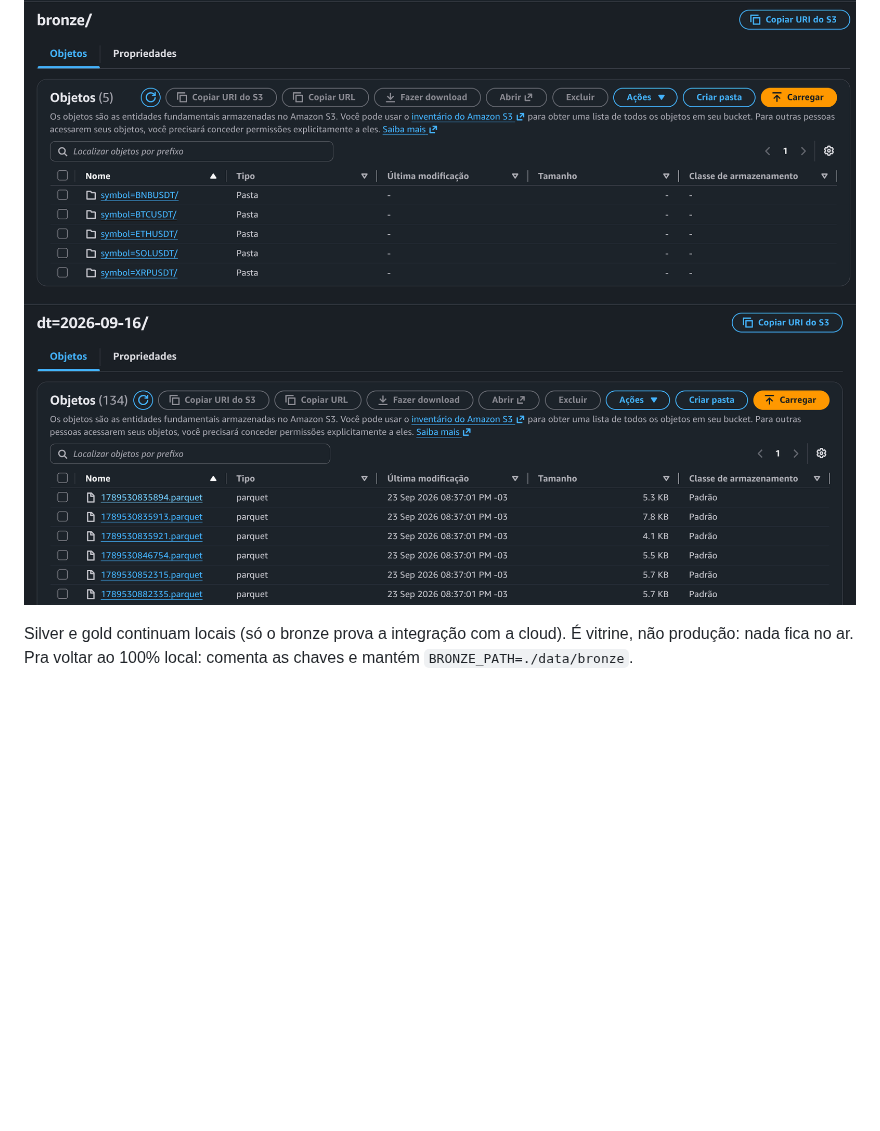
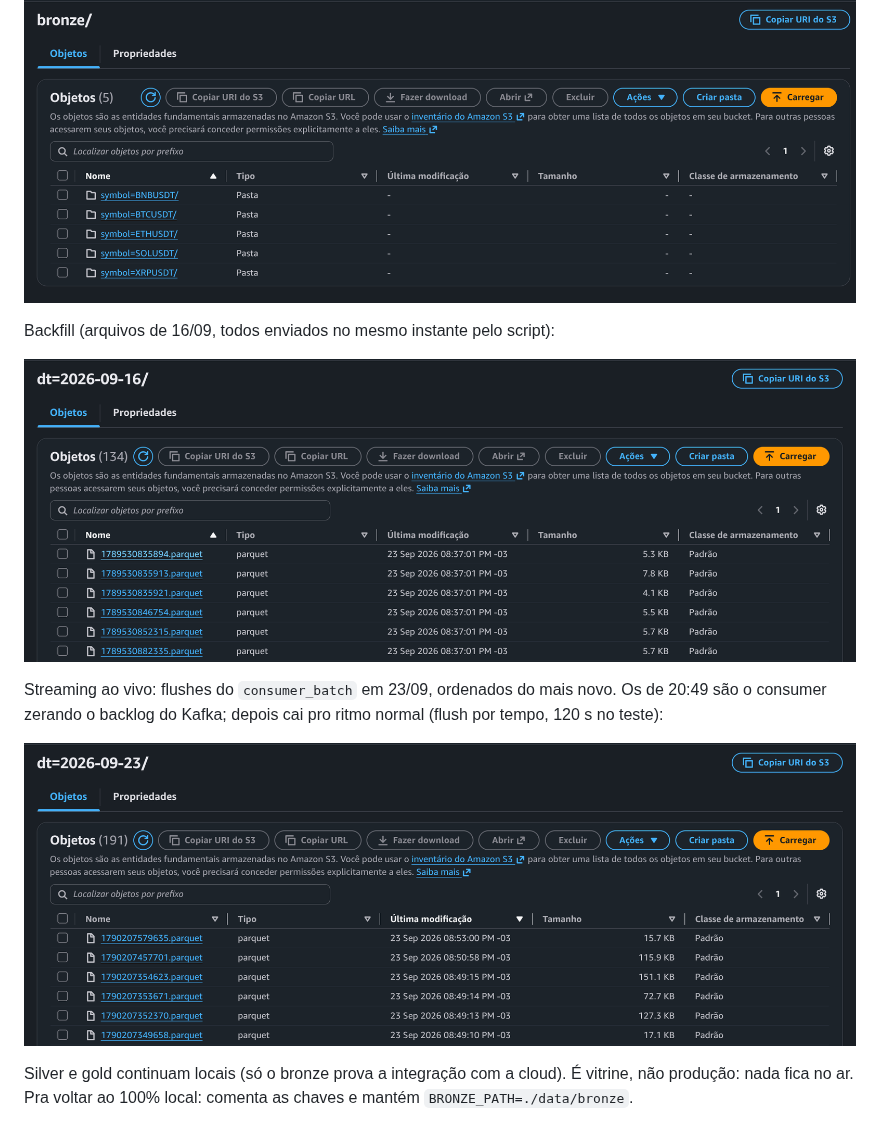
Before and after one commit to romualdobarbosa/sentinela_coins, a Markdown page: README.md, the part around the change. Drawn GitHub-style; pictures changed too: docs/img/s3-live-batch.png (added); blank space fills up the shorter version.

Commit message:
Adiciona print dos flushes do batch ao vivo no S3 e ajusta README
Co-Authored-By: Claude Sonnet 5 <noreply@anthropic.com>

```diff
--- a/README.md
+++ b/README.md
@@ -100,7 +100,16 @@ Executada em 23/09/2026, com custo ~zero (bronze de ~540 MB no S3 por poucas hor
    do volume). Custo: ~9 min lendo do S3 contra ~2 s local, esperado pra ~7 mil arquivos pequenos.
 
 ![Bronze no S3](docs/img/s3-bronze.png)
-![Parquets no S3](docs/img/s3-parquets.png)
+
+Backfill (arquivos de 16/09, todos enviados no mesmo instante pelo script):
+
+![Parquets do backfill](docs/img/s3-parquets.png)
+
+Streaming ao vivo: flushes do `consumer_batch` em 23/09, ordenados do mais novo. Os de
+20:49 são o consumer zerando o backlog do Kafka; depois cai pro ritmo normal (flush por
+tempo, 120 s no teste):
+
+![Flushes do batch no S3](docs/img/s3-live-batch.png)
 
 Silver e gold continuam locais (só o bronze prova a integração com a cloud). É vitrine,
 não produção: nada fica no ar. Pra voltar ao 100% local: comenta as chaves e mantém
```
